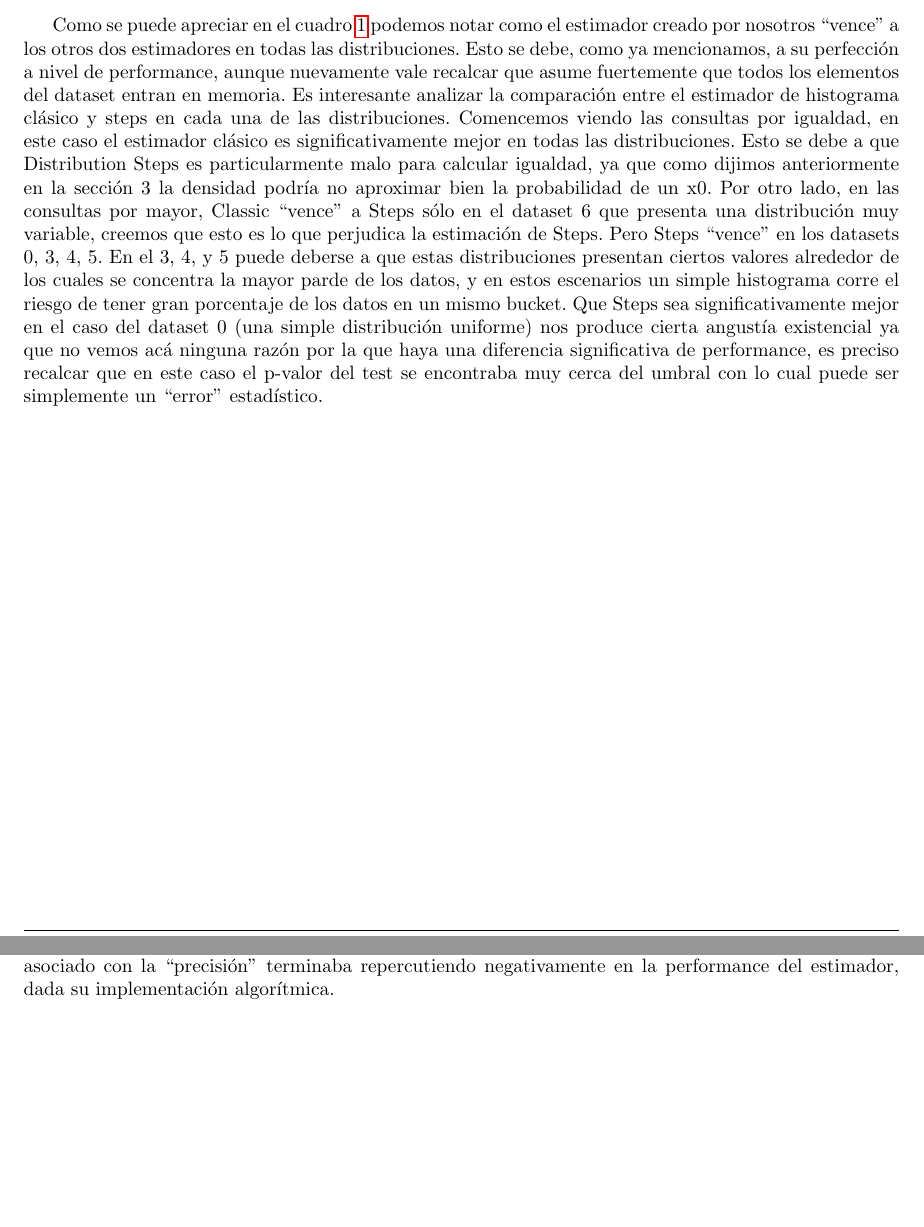
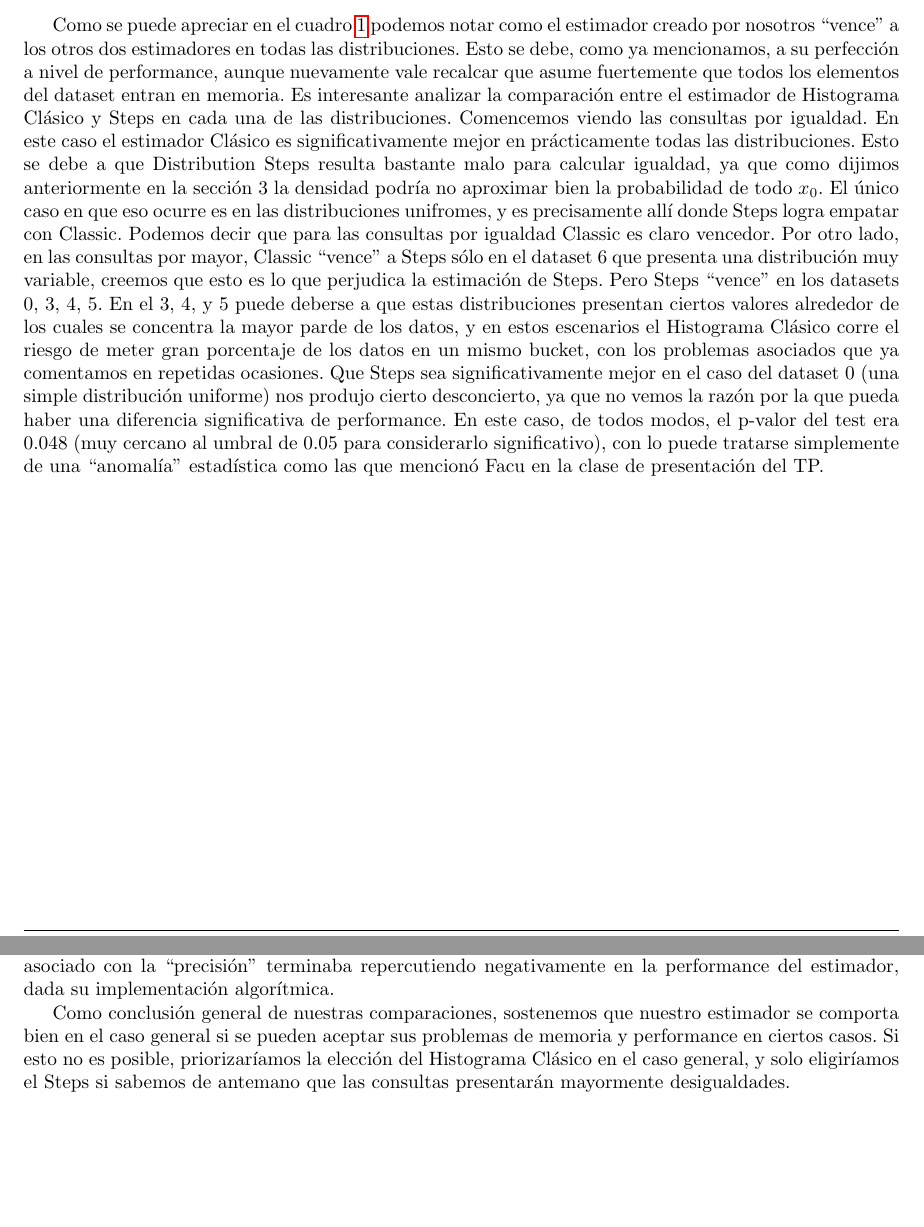
Before and after one commit to Laski/bbdd, a LaTeX document (tp2/informe/tp2.tex, which reads tp2/informe/conclusiones.tex, tp2/informe/empirico.tex): two parts of pages 13 and 15 of 15, joined at a grey line, cut so that both start at the same text, the shorter picture padded with empty space. Compiled offline with pdfLaTeX.

Commit message:
empirico y conclus

```diff
--- a/tp2/informe/conclusiones.tex
+++ b/tp2/informe/conclusiones.tex
@@ -6,3 +6,5 @@ Analizamos la performance de los estimadores con diferentes distribuciones de da
 Descubrimos también que el estimador ``perfecto'' trae asociado siempre un gran costo, ya sea en velocidad o en memoria (o ambas).
 
 La mayor parte de nuestras predicciones teóricas se verificaron en la práctica, pero encontramos una situación curiosa según la cual aumentar en exceso un parámetro que pensábamos estaba directamente asociado con la ``precisión'' terminaba repercutiendo negativamente en la performance del estimador, dada su implementación algorítmica.
+
+Como conclusión general de nuestras comparaciones, sostenemos que nuestro estimador se comporta bien en el caso general si se pueden aceptar sus problemas de memoria y performance en ciertos casos. Si esto no es posible, priorizaríamos la elección del Histograma Clásico en el caso general, y solo eligiríamos el Steps si sabemos de antemano que las consultas presentarán mayormente desigualdades.
--- a/tp2/informe/empirico.tex
+++ b/tp2/informe/empirico.tex
@@ -117,5 +117,5 @@ Steps &-  &- &- &0, 3-5 &X &X  \\[1ex] % [1ex] adds vertical space
 
 \subsubsection*{Análisis}
 Como se puede apreciar en el cuadro \ref{tab:hresult} podemos notar como el estimador creado por nosotros ``vence'' a los otros dos estimadores en todas las distribuciones. Esto se debe, como ya mencionamos, a su perfección a nivel de performance, aunque nuevamente vale recalcar que asume fuertemente que todos los elementos del dataset entran en memoria.
-Es interesante analizar la comparación entre el estimador de histograma clásico y steps en cada una de las distribuciones. Comencemos viendo las consultas por igualdad, en este caso el estimador clásico es significativamente mejor en todas las distribuciones. Esto se debe a que Distribution Steps es particularmente malo para calcular igualdad, ya que como dijimos anteriormente en la sección 3 la densidad podría no aproximar bien la probabilidad de un x0.
-Por otro lado, en las consultas por mayor, Classic ``vence'' a Steps sólo en el dataset 6 que presenta una distribución muy variable, creemos que esto es lo que perjudica la estimación de Steps. Pero Steps ``vence'' en los datasets 0, 3, 4, 5. En el 3, 4, y 5 puede deberse a que estas distribuciones presentan ciertos valores alrededor de los cuales se concentra la mayor parde de los datos, y en estos escenarios un simple histograma corre el riesgo de tener gran porcentaje de los datos en un mismo bucket. Que Steps sea significativamente mejor en el caso del dataset 0 (una simple distribución uniforme) nos produce cierta angustía existencial ya que no vemos acá ninguna razón por la que haya una diferencia significativa de performance, es preciso recalcar que en este caso el p-valor del test se encontraba muy cerca del umbral con lo cual puede ser simplemente un ``error'' estadístico.
+Es interesante analizar la comparación entre el estimador de Histograma Clásico y Steps en cada una de las distribuciones. Comencemos viendo las consultas por igualdad. En este caso el estimador Clásico es significativamente mejor en prácticamente todas las distribuciones. Esto se debe a que Distribution Steps resulta bastante malo para calcular igualdad, ya que como dijimos anteriormente en la sección 3 la densidad podría no aproximar bien la probabilidad de todo $x_0$. El único caso en que eso ocurre es en las distribuciones unifromes, y es precisamente allí donde Steps logra empatar con Classic. Podemos decir que para las consultas por igualdad Classic es claro vencedor.
+Por otro lado, en las consultas por mayor, Classic ``vence'' a Steps sólo en el dataset 6 que presenta una distribución muy variable, creemos que esto es lo que perjudica la estimación de Steps. Pero Steps ``vence'' en los datasets 0, 3, 4, 5. En el 3, 4, y 5 puede deberse a que estas distribuciones presentan ciertos valores alrededor de los cuales se concentra la mayor parde de los datos, y en estos escenarios el Histograma Clásico corre el riesgo de meter gran porcentaje de los datos en un mismo bucket, con los problemas asociados que ya comentamos en repetidas ocasiones. Que Steps sea significativamente mejor en el caso del dataset 0 (una simple distribución uniforme) nos produjo cierto desconcierto, ya que no vemos la razón por la que pueda haber una diferencia significativa de performance. En este caso, de todos modos, el p-valor del test era 0.048 (muy cercano al umbral de 0.05 para considerarlo significativo), con lo puede tratarse simplemente de una ``anomalía'' estadística como las que mencionó Facu en la clase de presentación del TP.
```
